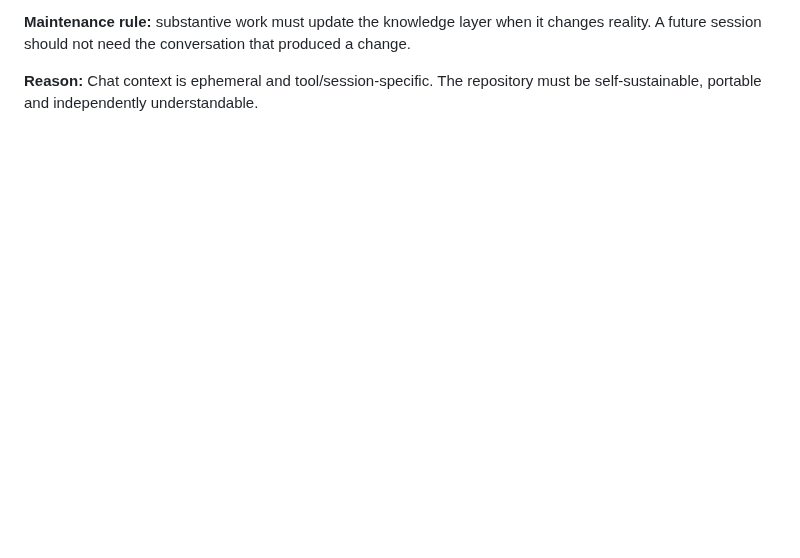
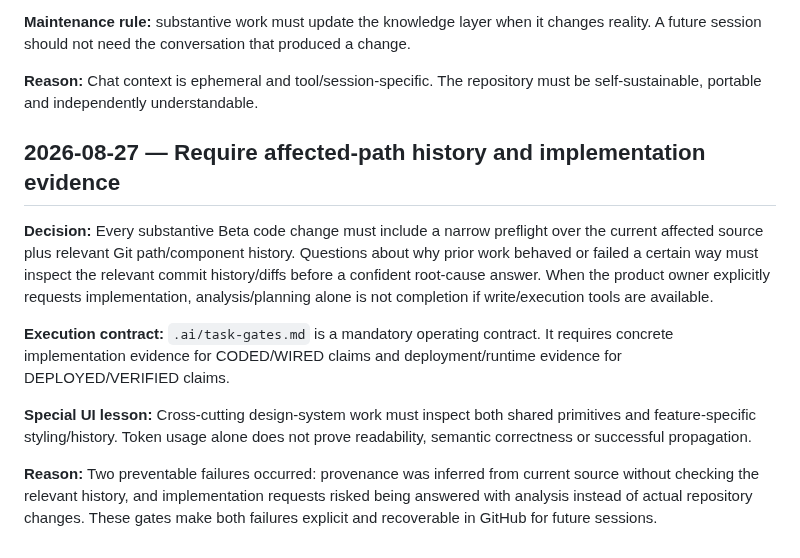
Before and after one commit to leopardinstinct-web/MerdPOSDev, a Markdown page: .ai/decisions.md, the part around the change. Drawn GitHub-style; blank space fills up the shorter version.

Commit message:
Record mandatory history and implementation gates

```diff
--- a/.ai/decisions.md
+++ b/.ai/decisions.md
@@ -63,3 +63,13 @@ Deleting it in isolation would intentionally make the source/deploy contract fai
 **Maintenance rule:** substantive work must update the knowledge layer when it changes reality. A future session should not need the conversation that produced a change.
 
 **Reason:** Chat context is ephemeral and tool/session-specific. The repository must be self-sustainable, portable and independently understandable.
+
+## 2026-08-27 — Require affected-path history and implementation evidence
+
+**Decision:** Every substantive Beta code change must include a narrow preflight over the current affected source plus relevant Git path/component history. Questions about why prior work behaved or failed a certain way must inspect the relevant commit history/diffs before a confident root-cause answer. When the product owner explicitly requests implementation, analysis/planning alone is not completion if write/execution tools are available.
+
+**Execution contract:** `.ai/task-gates.md` is a mandatory operating contract. It requires concrete implementation evidence for CODED/WIRED claims and deployment/runtime evidence for DEPLOYED/VERIFIED claims.
+
+**Special UI lesson:** Cross-cutting design-system work must inspect both shared primitives and feature-specific styling/history. Token usage alone does not prove readability, semantic correctness or successful propagation.
+
+**Reason:** Two preventable failures occurred: provenance was inferred from current source without checking the relevant history, and implementation requests risked being answered with analysis instead of actual repository changes. These gates make both failures explicit and recoverable in GitHub for future sessions.
```
